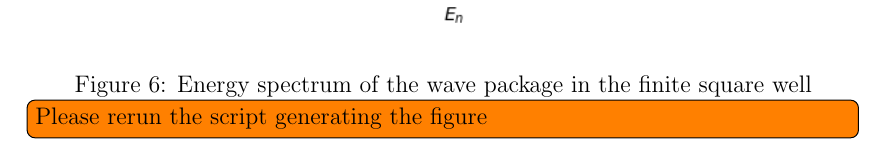
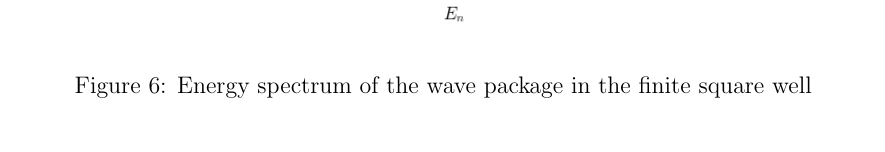
Before and after one commit to MarcDam/Quantum-Mechanics, a LaTeX paper (Report/report.tex): part of page 15 of 16, cut so that both start at the same text. Compiled offline with pdfLaTeX.

Commit message:
Nicer axis labels on energy spectra

```diff
--- a/Report/report.tex
+++ b/Report/report.tex
@@ -282,7 +282,6 @@ It is worth noting that the wave package in the finite square well inside the in
 \begin{figure}
 \includegraphics[width=\textwidth]{../Python/WiW_wavePackageEnergySpectrum.png}
 \caption{Energy spectrum of the wave package in the finite square well} \label{fig:energySpectrumFinite}
-\todo[inline]{Please rerun the script generating the figure}
 \end{figure}
 
 The energy spectra shown in figure~\ref{fig:energySpectrumInfinite} and figure~\ref{fig:energySpectrumFinite} show that our wave packages are in a superposition of stationary states which are eigenfunctions of the Hamiltonian. Thus if we were to measure the energy of one of our wave package we would only be able to measure the energies shown in the figures. It is important to note that we can only measure the discrete energies plotted and not any energy in between. When we measure the energy of one of our wave package $\abs{c_n}^2$ represents the probability of measuring a certain energy. Hence if we were to measure the energy of one of our wave package in the finite square well inside the infinite square well we would be more likely to observe energies around $10~000$ than energies around $40~000$ and we would never measure energies above $60~000$.
```
Also changed, not shown: Python/ISW_wavePackageEnergySpectrum.png, Python/WiW_wavePackageEnergySpectrum.png, Report/report.pdf.
